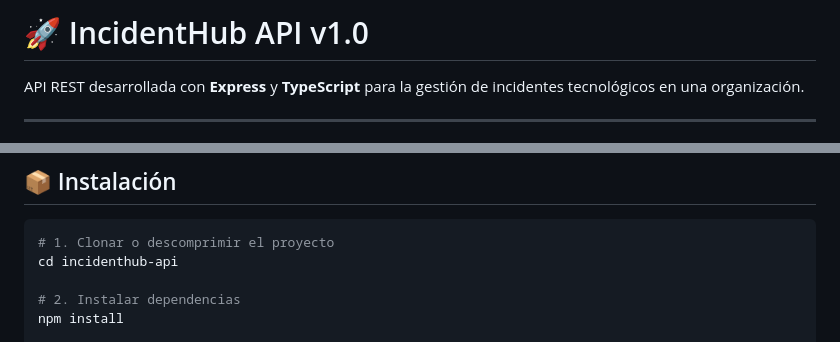
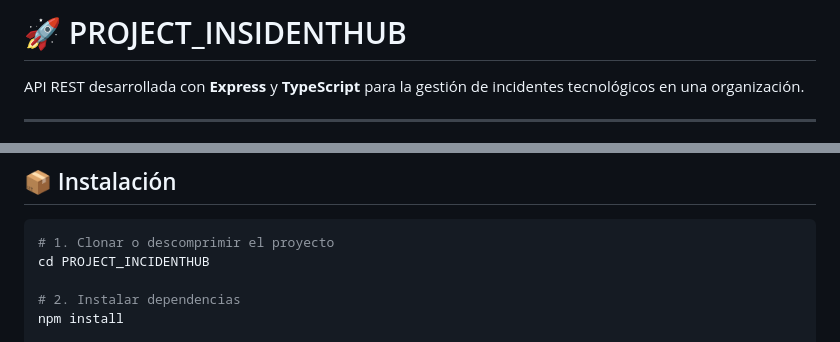
Before and after one commit to INSEIN666/PROJECT_INCIDENTHUB, a Markdown page: README.md, 2 parts joined by grey strips. Drawn GitHub-style.

Commit message:
Actualizar README.md

````diff
--- a/README.md
+++ b/README.md
@@ -1,4 +1,4 @@
-# 🚀 IncidentHub API v1.0
+# 🚀 PROJECT_INSIDENTHUB
 
 API REST desarrollada con **Express** y **TypeScript** para la gestión de incidentes tecnológicos en una organización.
 
@@ -21,7 +21,7 @@ API REST desarrollada con **Express** y **TypeScript** para la gestión de incid
 
 ```bash
 # 1. Clonar o descomprimir el proyecto
-cd incidenthub-api
+cd PROJECT_INCIDENTHUB
 
 # 2. Instalar dependencias
 npm install
````
